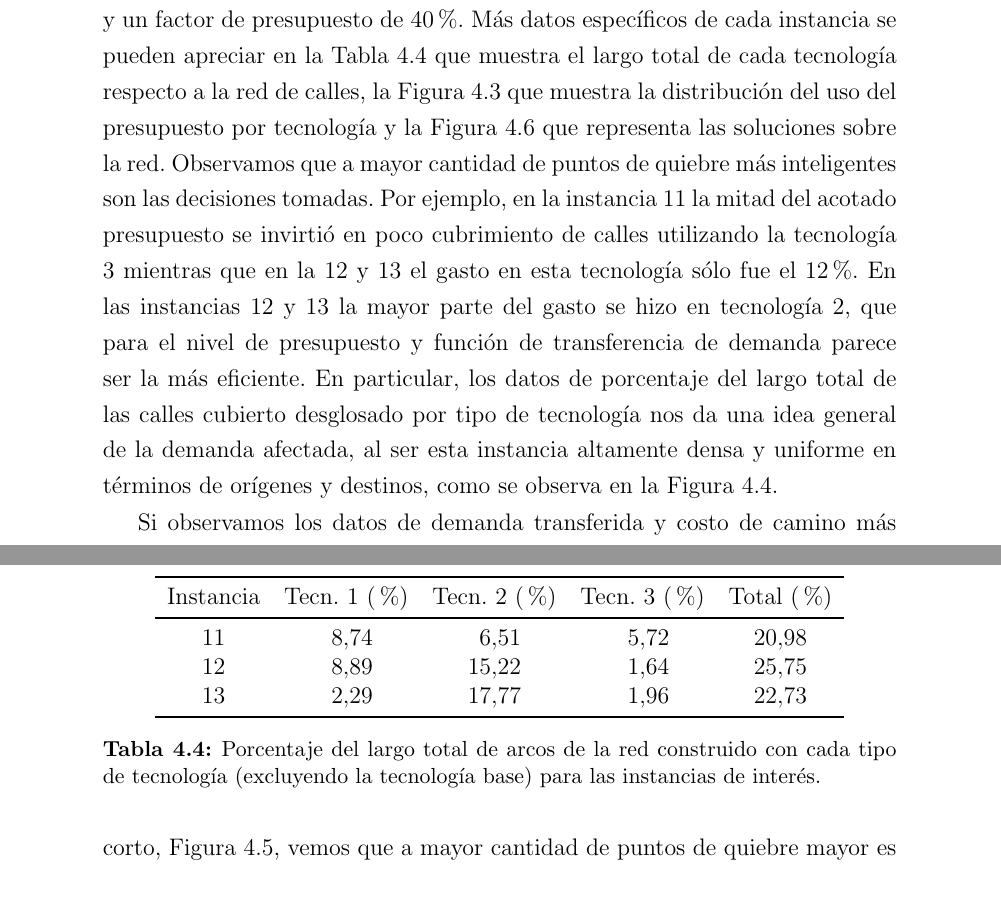
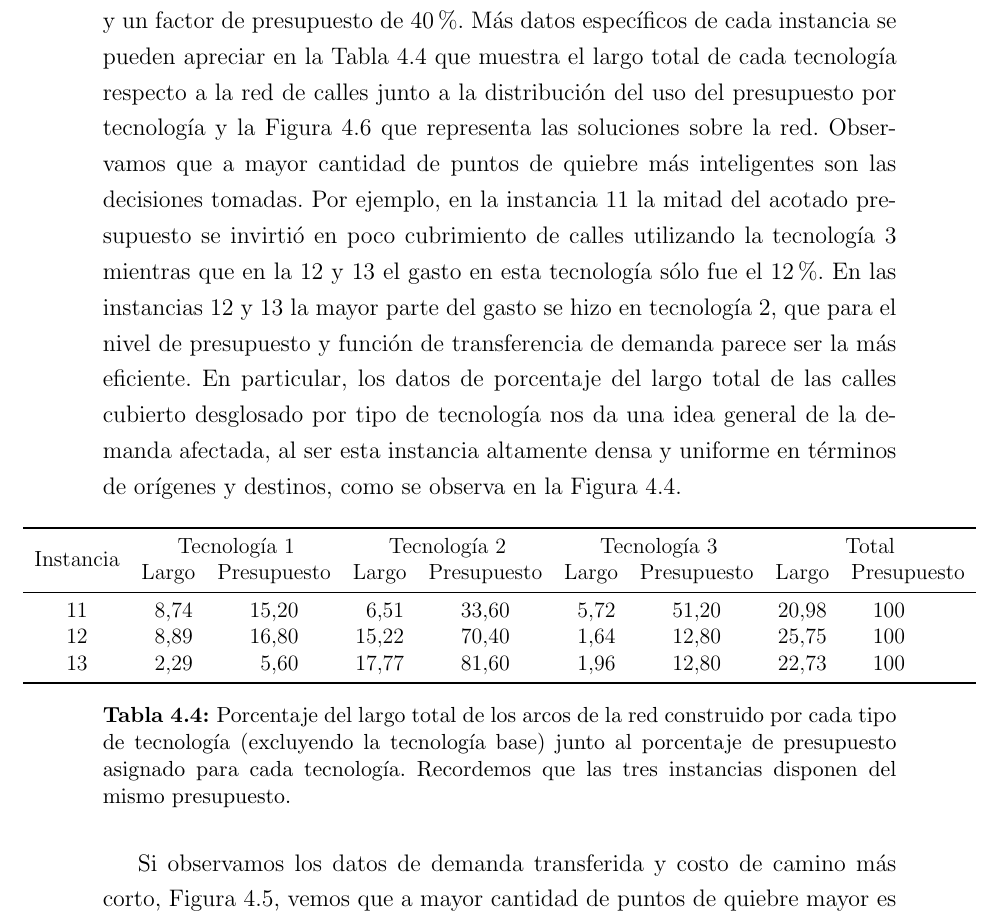
Before and after one commit to joaquinco/bicycle-network-design, a LaTeX thesis (thesis/doc-udelar/tesis.tex, which reads thesis/doc-udelar/capitulos/chap04_experiments.tex): two parts of pages 66 and 67 of 95 before the commit and part of page 66 of 95 after it, the two joined at a grey line, cut so that both start at the same text. Compiled offline with pdfLaTeX.

Commit message:
improve table of casos particulares

```diff
--- a/thesis/doc-udelar/capitulos/chap04_experiments.tex
+++ b/thesis/doc-udelar/capitulos/chap04_experiments.tex
@@ -249,19 +248,29 @@ Respecto a la complejidad de cada instancia y su relación con el tiempo de ejec
 \subsection*{Casos particulares}
 
-Vamos a analizar en detalle algunos casos particulares y discutir cómo afecta la cantidad de puntos de quiebre a la decisiones de cuales tecnologías construir. Comparamos las instancias 11, 12 y 13, que utilizan la función lineal de transferencia de demanda con 5, 20 y 50 puntos de quiebre respectivamente y un factor de presupuesto de 40\%. Más datos específicos de cada instancia se pueden apreciar en la Tabla \ref{table:sensibilityinfralengths} que muestra el largo total de cada tecnología respecto a la red de calles, la Figura \ref{fig:sensibilitybudgetusage} que muestra la distribución del uso del presupuesto por tecnología y la Figura \ref{fig:sensibilityinstance11_12_13} que representa las soluciones sobre la red. Observamos que a mayor cantidad de puntos de quiebre más inteligentes son las decisiones tomadas. Por ejemplo, en la instancia 11 la mitad del acotado presupuesto se invirtió en poco cubrimiento de calles utilizando la tecnología 3 mientras que en la 12 y 13 el gasto en esta tecnología sólo fue el 12\%. En las instancias 12 y 13 la mayor parte del gasto se hizo en tecnología 2, que para el nivel de presupuesto y función de transferencia de demanda parece ser la más eficiente. En particular, los datos de porcentaje del largo total de las calles cubierto desglosado por tipo de tecnología nos da una idea general de la demanda afectada, al ser esta instancia altamente densa y uniforme en términos de orígenes y destinos, como se observa en la Figura \ref{fig:sioux_falls_demand}.
+Vamos a analizar en detalle algunos casos particulares y discutir cómo afecta la cantidad de puntos de quiebre a la decisiones de cuales tecnologías construir. Comparamos las instancias 11, 12 y 13, que utilizan la función lineal de transferencia de demanda con 5, 20 y 50 puntos de quiebre respectivamente y un factor de presupuesto de 40\%. Más datos específicos de cada instancia se pueden apreciar en la Tabla \ref{table:sensibilityinfralengths} que muestra el largo total de cada tecnología respecto a la red de calles junto a la distribución del uso del presupuesto por tecnología y la Figura \ref{fig:sensibilityinstance11_12_13} que representa las soluciones sobre la red. Observamos que a mayor cantidad de puntos de quiebre más inteligentes son las decisiones tomadas. Por ejemplo, en la instancia 11 la mitad del acotado presupuesto se invirtió en poco cubrimiento de calles utilizando la tecnología 3 mientras que en la 12 y 13 el gasto en esta tecnología sólo fue el 12\%. En las instancias 12 y 13 la mayor parte del gasto se hizo en tecnología 2, que para el nivel de presupuesto y función de transferencia de demanda parece ser la más eficiente. En particular, los datos de porcentaje del largo total de las calles cubierto desglosado por tipo de tecnología nos da una idea general de la demanda afectada, al ser esta instancia altamente densa y uniforme en términos de orígenes y destinos, como se observa en la Figura \ref{fig:sioux_falls_demand}.
 
  \begin{table}[h!]
   \centering
-  \begin{tabular}{cSSSS}
-    \toprule
-      Instancia & {Tecn. 1 (\%)} & {Tecn. 2 (\%)} & {Tecn. 3 (\%)} & {Total (\%)} \\
-    \midrule
-      11 & 8,74  & 6,51   & 5,72 & 20,98 \\
-      12 & 8,89  & 15,22  & 1,64 & 25,75 \\
-      13 & 2,29  & 17,77  & 1,96 & 22,73 \\
-    \bottomrule
-  \end{tabular}
-  \caption{Porcentaje del largo total de arcos de la red construido con cada tipo de tecnología (excluyendo la tecnología base) para las instancias de interés.}\label{table:sensibilityinfralengths}
+  \begin{adjustbox}{width=1.2\textwidth,center=\textwidth}
+    \begin{tabular}{cSSSSSSSS}
+      \toprule
+        \multirow{2}{*}{{Instancia}} &
+        \multicolumn{2}{c}{{Tecnología 1}} &
+        \multicolumn{2}{c}{{Tecnología 2}} &
+        \multicolumn{2}{c}{{Tecnología 3}} &
+        \multicolumn{2}{c}{{Total}} \\
+        & {Largo} & {Presupuesto} &
+          {Largo} & {Presupuesto} &
+          {Largo} & {Presupuesto} &
+          {Largo} & {Presupuesto} \\
+      \midrule
+        11 & 8,74 & 15,20 & 6,51  & 33,60 & 5,72 & 51,20 & 20,98 & 100 \\
+        12 & 8,89 & 16,80 & 15,22 & 70,40 & 1,64 & 12,80 & 25,75 & 100 \\
+        13 & 2,29 &  5,60 & 17,77 & 81,60 & 1,96 & 12,80 & 22,73 & 100 \\
+      \bottomrule
+    \end{tabular}
+  \end{adjustbox}
+  \caption{Porcentaje del largo total de los arcos de la red construido por cada tipo de tecnología (excluyendo la tecnología base) junto al porcentaje de presupuesto asignado para cada tecnología. Recordemos que las tres instancias disponen del mismo presupuesto.}\label{table:sensibilityinfralengths}
 \end{table}
 
 Si observamos los datos de demanda transferida y costo de camino más corto, Figura \ref{fig:sensibilitybyodpair_11_12_13}, vemos que a mayor cantidad de puntos de quiebre mayor es la cantidad de pares origen-destino afectada, aunque en general las decisiones de cuáles pares origen-destino y cuánto mejorarlos no fue muy diferente entre instancias.
--- a/thesis/doc-udelar/tesis.tex
+++ b/thesis/doc-udelar/tesis.tex
@@ -30,6 +30,7 @@ nopostdot, %quita el punto final en los acrónimos
 \usepackage{amsthm}
 \usepackage{booktabs}
 \usepackage[shortlabels]{enumitem}
+\usepackage{multirow}
 \usepackage{placeins}
 \usepackage{rotating}
 \usepackage{siunitx}
```
Also changed, not shown: thesis/doc-udelar/capitulos/chap04_experiments.tex (3 more changed lines).
